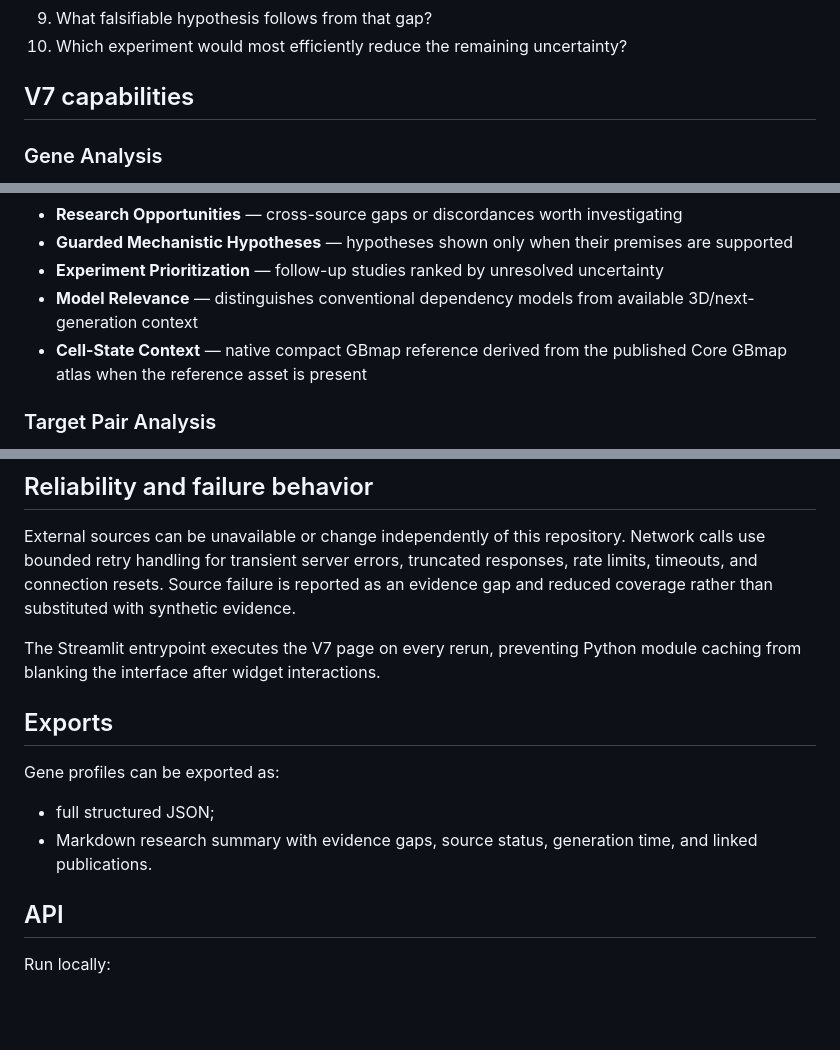
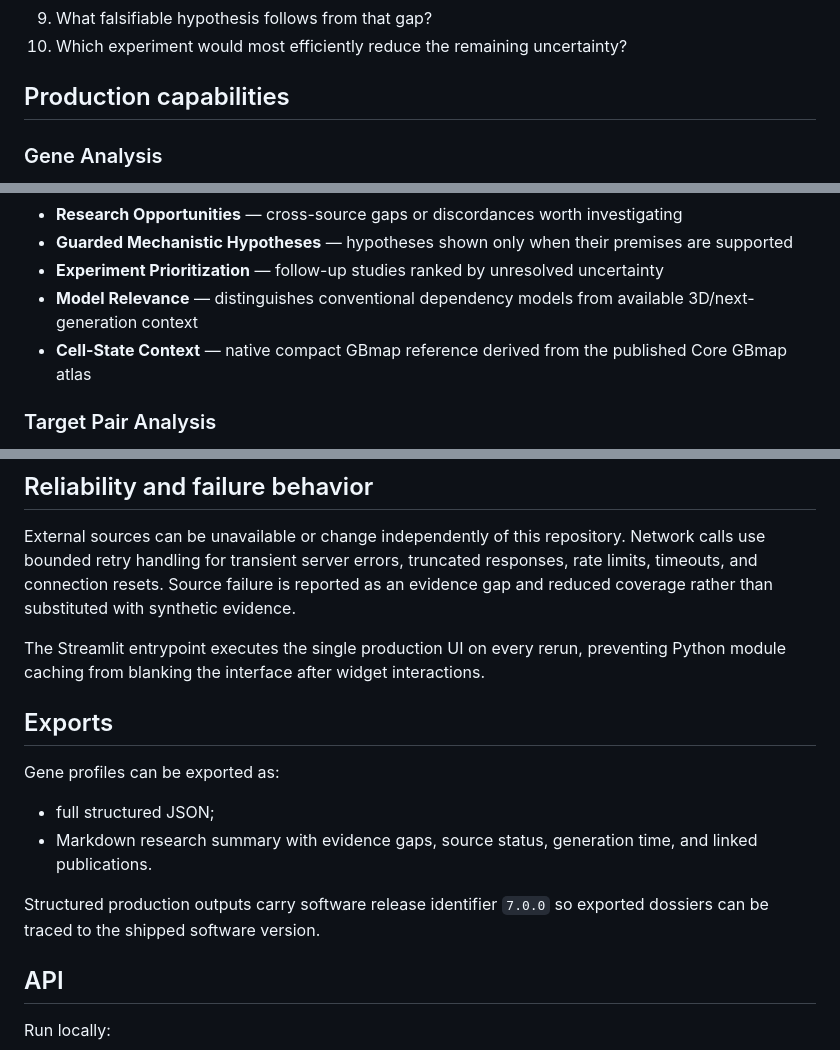
Before and after one commit to rahzav/gbm-evidence-engine, a Markdown page: README.md, 3 parts joined by grey strips. Rendered like a GitHub page; blank space fills up the shorter version.

```diff
--- a/README.md
+++ b/README.md
@@ -23,7 +25,7 @@ For a gene such as `EGFR`, `PTEN`, `TERT`, or `CDK4`, the system asks:
 9. What falsifiable hypothesis follows from that gap?
 10. Which experiment would most efficiently reduce the remaining uncertainty?
 
-## V7 capabilities
+## Production capabilities
 
 ### Gene Analysis
 
@@ -36,7 +38,7 @@ A full gene profile integrates the scored evidence model with contextual and dis
 - **Guarded Mechanistic Hypotheses** — hypotheses shown only when their premises are supported
 - **Experiment Prioritization** — follow-up studies ranked by unresolved uncertainty
 - **Model Relevance** — distinguishes conventional dependency models from available 3D/next-generation context
-- **Cell-State Context** — native compact GBmap reference derived from the published Core GBmap atlas when the reference asset is present
+- **Cell-State Context** — native compact GBmap reference derived from the published Core GBmap atlas
 
 ### Target Pair Analysis
 
@@ -150,7 +156,7 @@ The runtime connector reads only this compact derived reference. Cell-state expr
 
 External sources can be unavailable or change independently of this repository. Network calls use bounded retry handling for transient server errors, truncated responses, rate limits, timeouts, and connection resets. Source failure is reported as an evidence gap and reduced coverage rather than substituted with synthetic evidence.
 
-The Streamlit entrypoint executes the V7 page on every rerun, preventing Python module caching from blanking the interface after widget interactions.
+The Streamlit entrypoint executes the single production UI on every rerun, preventing Python module caching from blanking the interface after widget interactions.
 
 ## Exports
 
@@ -158,6 +164,8 @@ Gene profiles can be exported as:
 
 - full structured JSON;
 - Markdown research summary with evidence gaps, source status, generation time, and linked publications.
+
+Structured production outputs carry software release identifier `7.0.0` so exported dossiers can be traced to the shipped software version.
 
 ## API
 
```
Also changed, not shown: other parts of README.md (+21 -10 lines).
